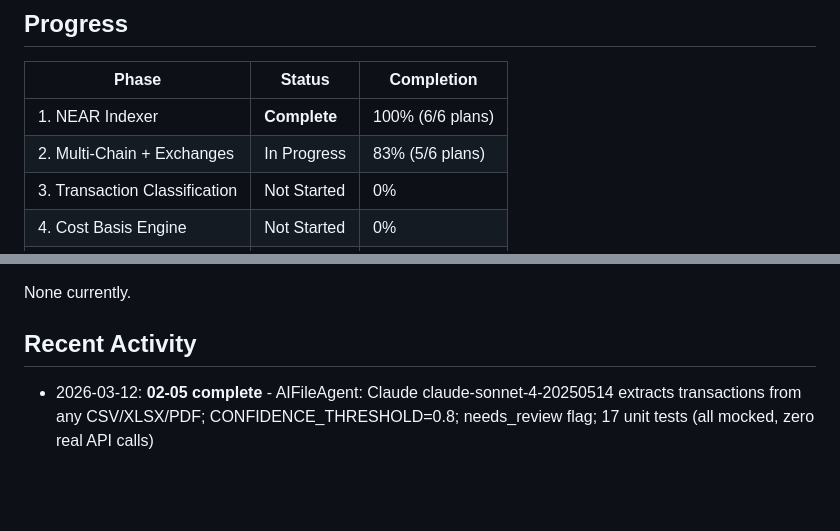
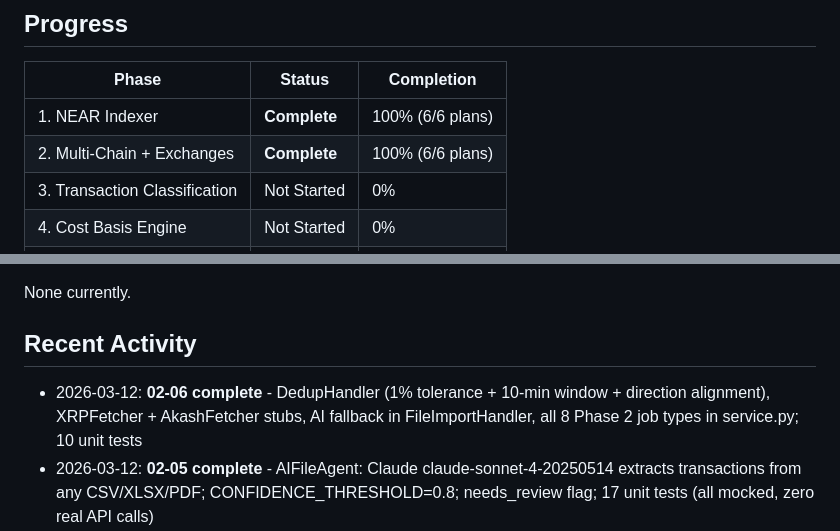
Before and after one commit to VitalPointAI/axiom, a Markdown page: .planning/STATE.md, 2 parts joined by grey strips. GitHub-like rendering; blank space fills up the shorter version.

```diff
--- a/.planning/STATE.md
+++ b/.planning/STATE.md
@@ -59,7 +60,7 @@ See: `.planning/PROJECT.md` (updated 2026-02-23)
 | Phase | Status | Completion |
 |-------|--------|------------|
 | 1. NEAR Indexer | **Complete** | 100% (6/6 plans) |
-| 2. Multi-Chain + Exchanges | In Progress | 83% (5/6 plans) |
+| 2. Multi-Chain + Exchanges | **Complete** | 100% (6/6 plans) |
 | 3. Transaction Classification | Not Started | 0% |
 | 4. Cost Basis Engine | Not Started | 0% |
 | 5. Verification | Not Started | 0% |
@@ -77,6 +78,7 @@ None currently.
 
 ## Recent Activity
 
+- 2026-03-12: **02-06 complete** - DedupHandler (1% tolerance + 10-min window + direction alignment), XRPFetcher + AkashFetcher stubs, AI fallback in FileImportHandler, all 8 Phase 2 job types in service.py; 10 unit tests
 - 2026-03-12: **02-05 complete** - AIFileAgent: Claude claude-sonnet-4-20250514 extracts transactions from any CSV/XLSX/PDF; CONFIDENCE_THRESHOLD=0.8; needs_review flag; 17 unit tests (all mocked, zero real API calls)
 - 2026-03-12: **02-04 complete** - Service wiring: EVMFetcher + FileImportHandler registered in IndexerService; FileImportHandler auto-detects exchange format; POST /api/upload-file with SHA-256 dedup, 50MB limit, job queuing
 - 2026-03-12: **02-03 complete** - All 5 exchange CSV parsers (Coinbase, Crypto.com, Wealthsimple, Uphold, Coinsquare) migrated to PostgreSQL; import_to_db uses pool/user_id/ON CONFLICT; 21 unit tests passing
```
Also changed, not shown: other parts of .planning/STATE.md (+11 -5 lines), .planning/ROADMAP.md (+2 -2 lines), 1 other file.
